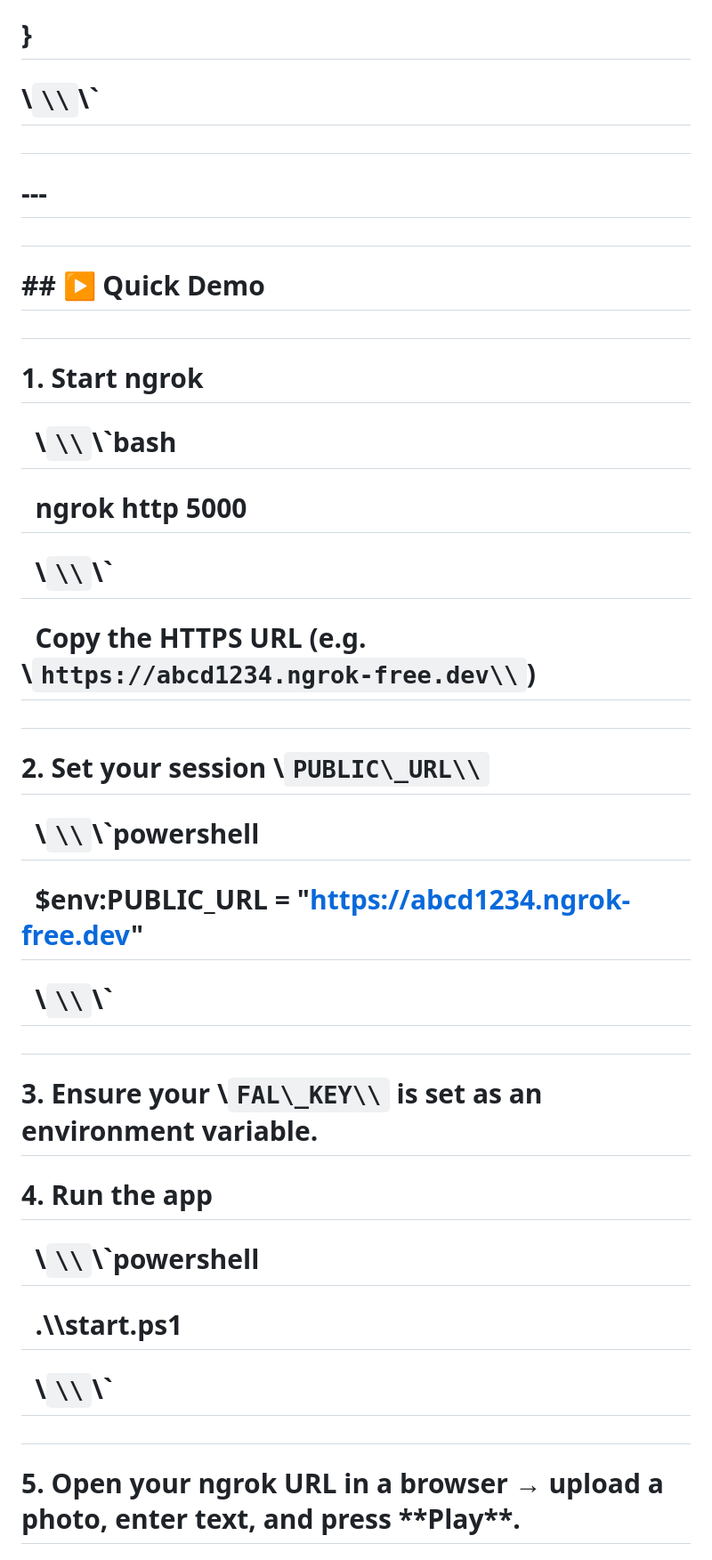
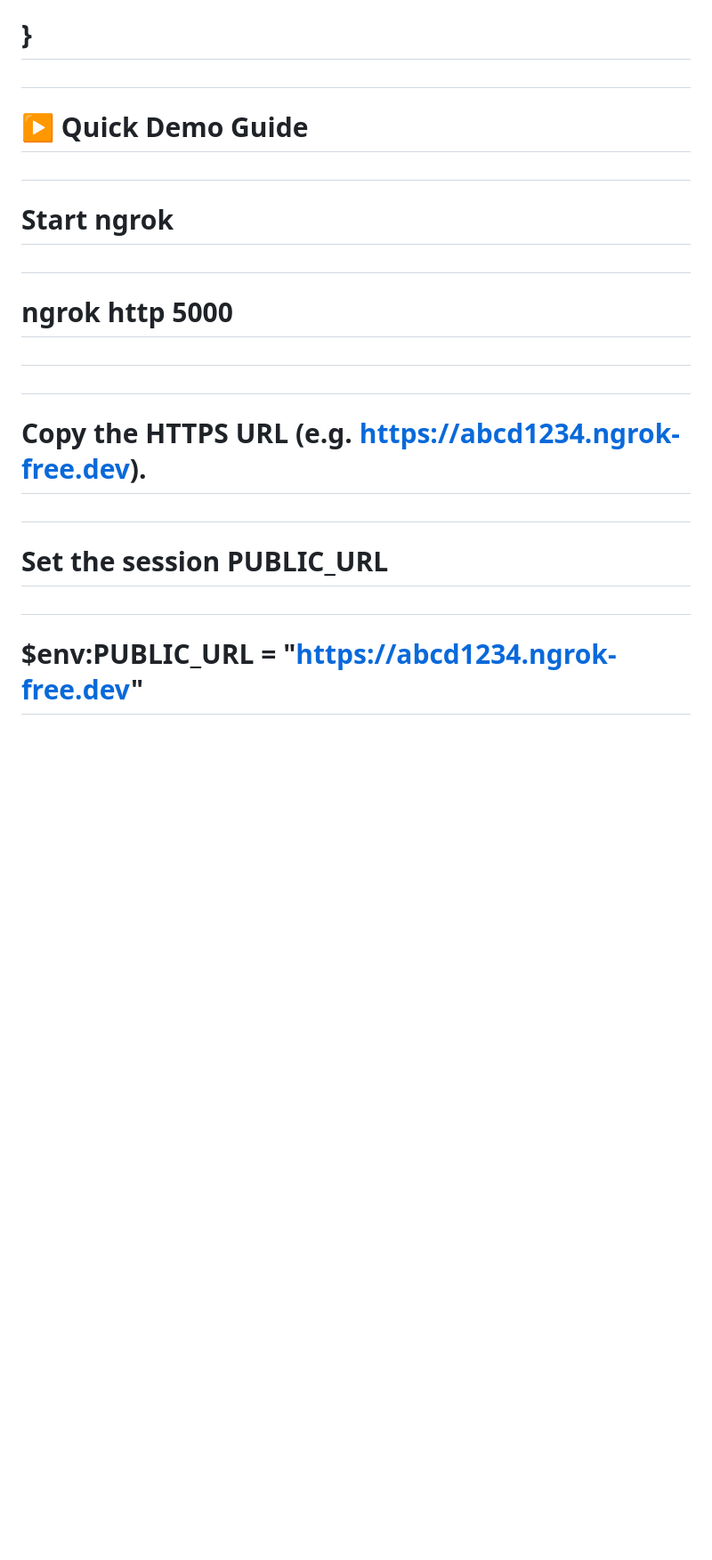
Before and after one commit to CelesteSabater/hackbarna25, a Markdown page: README.md, the part around one of its changes. Shown at 89% size. GitHub-like rendering; blank space fills up the shorter version.

```diff
--- a/README.md
+++ b/README.md
@@ -110,51 +148,33 @@
 
 # }
 
-# \\`\\`\\`
+#
+
+# ▶ Quick Demo Guide
 
 #
 
-# ---
+# Start ngrok
 
 #
 
-# \## ▶ Quick Demo
+# ngrok http 5000
 
 #
 
-# 1\. Start ngrok
+#
 
-# &nbsp;  \\`\\`\\`bash
-
-# &nbsp;  ngrok http 5000
-
-# &nbsp;  \\`\\`\\`
-
-# &nbsp;  Copy the HTTPS URL (e.g. \\`https://abcd1234.ngrok-free.dev\\`)
+# Copy the HTTPS URL (e.g. https://abcd1234.ngrok-free.dev).
 
 #
 
-# 2\. Set your session \\`PUBLIC\_URL\\`
-
-# &nbsp;  \\`\\`\\`powershell
-
-# &nbsp;  $env:PUBLIC\_URL = "https://abcd1234.ngrok-free.dev"
-
-# &nbsp;  \\`\\`\\`
+# Set the session PUBLIC\_URL
 
 #
 
-# 3\. Ensure your \\`FAL\_KEY\\` is set as an environment variable.
-
-# 4\. Run the app
-
-# &nbsp;  \\`\\`\\`powershell
-
-# &nbsp;  .\\\\start.ps1
-
-# &nbsp;  \\`\\`\\`
+# $env:PUBLIC\_URL = "https://abcd1234.ngrok-free.dev"
 
 #
 
-# 5\. Open your ngrok URL in a browser → upload a photo, enter text, and press \*\*Play\*\*.
+#
 
```
Also changed, not shown: other parts of README.md (+157 -97 lines).
